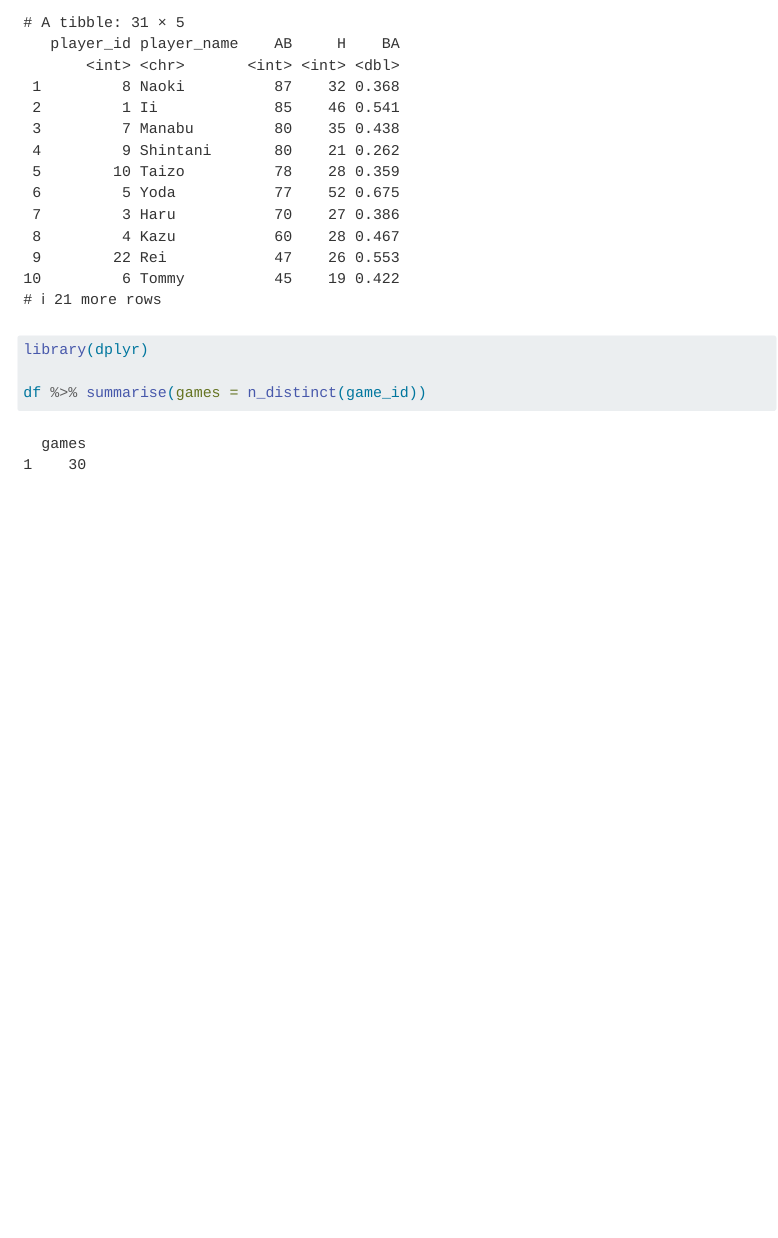
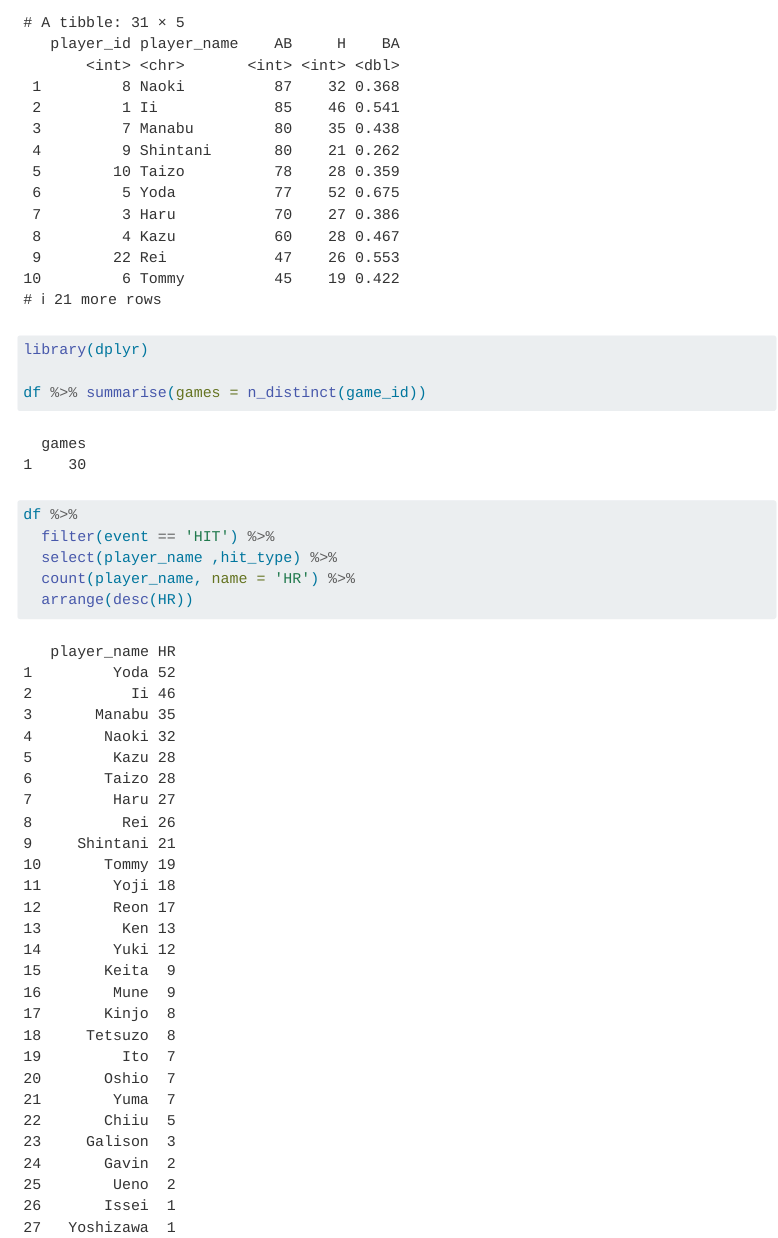
Before and after one commit to reimn11/baseball_team_site, a Quarto document (index.qmd): the page in a window 1100 px wide, from 2380 px down. Rendered offline with R 4.5, knitr and Pandoc in place of Quarto, with nearby package versions; menus at the side of the page are left out.

Commit message:
０１/10/26

````diff
--- a/_quarto.yml
+++ b/_quarto.yml
@@ -1,5 +1,6 @@
 project:
   type: website
+  output-dir: docs
 
 website:
   title: "baseball_team_site"
--- a/index.qmd
+++ b/index.qmd
@@ -107,5 +107,12 @@
 ```
 
 ```{r}
+df %>%
+  filter(event == 'HIT') %>%
+  select(player_name ,hit_type) %>%
+  count(player_name, name = 'HR') %>%
+  arrange(desc(HR))
 
 ```
+
+\
````
